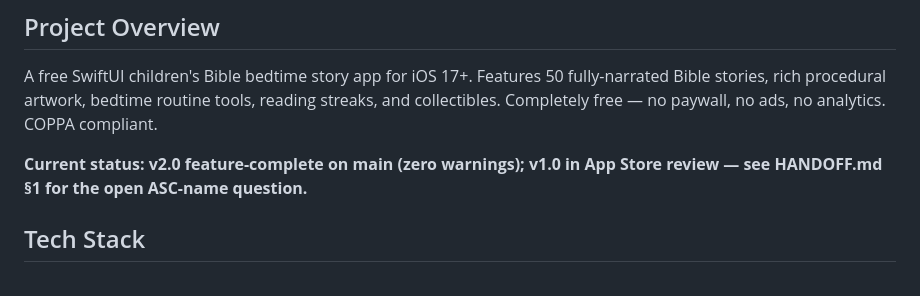
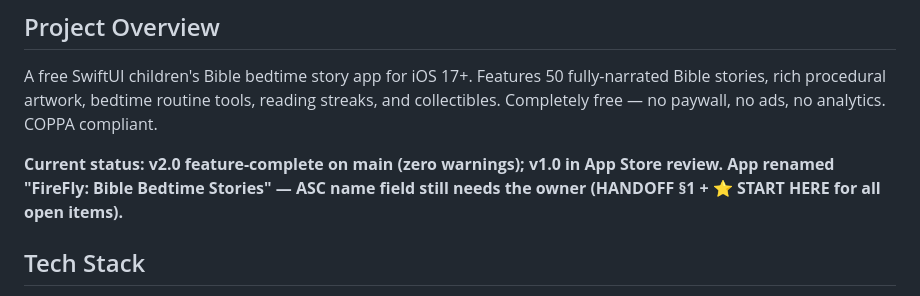
Before and after one commit to miltronbot/little-lights-bible-bedtime, a Markdown page: CLAUDE.md, the part around one of its changes. GitHub-like rendering.

```diff
--- a/CLAUDE.md
+++ b/CLAUDE.md
@@ -7,7 +7,7 @@
 ## Project Overview
 A free SwiftUI children's Bible bedtime story app for iOS 17+. Features 50 fully-narrated Bible stories, rich procedural artwork, bedtime routine tools, reading streaks, and collectibles. Completely free — no paywall, no ads, no analytics. COPPA compliant.
 
-**Current status: v2.0 feature-complete on main (zero warnings); v1.0 in App Store review — see HANDOFF.md §1 for the open ASC-name question.**
+**Current status: v2.0 feature-complete on main (zero warnings); v1.0 in App Store review. App renamed "FireFly: Bible Bedtime Stories" — ASC name field still needs the owner (HANDOFF §1 + ⭐ START HERE for all open items).**
 
 ## Tech Stack
 - **Language:** Swift 5.0
```
Also changed, not shown: other parts of CLAUDE.md (+1 -1 lines), HANDOFF.md (+22 -7 lines).
